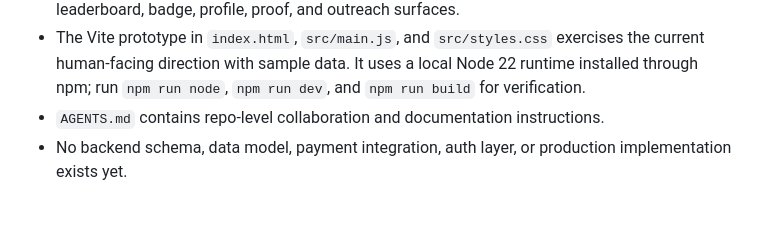
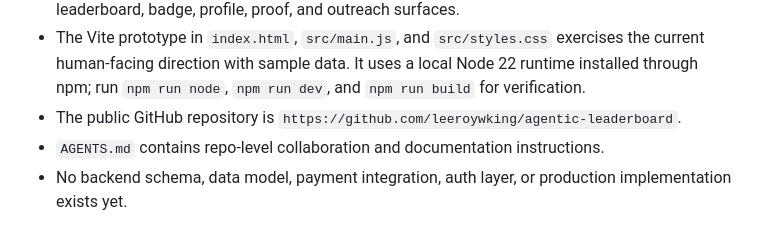
Before and after one commit to leeroywking/agentic-leaderboard, a Markdown page: HANDOFF.md, the part around the change. Drawn GitHub-style.

Commit message:
Record public repository handoff

```diff
--- a/HANDOFF.md
+++ b/HANDOFF.md
@@ -46,6 +46,8 @@ scores. Keep that distinction intact.
   exercises the current human-facing direction with sample data. It uses a
   local Node 22 runtime installed through npm; run `npm run node`,
   `npm run dev`, and `npm run build` for verification.
+- The public GitHub repository is
+  `https://github.com/leeroywking/agentic-leaderboard`.
 - `AGENTS.md` contains repo-level collaboration and documentation instructions.
 - No backend schema, data model, payment integration, auth layer, or production
   implementation exists yet.
```
